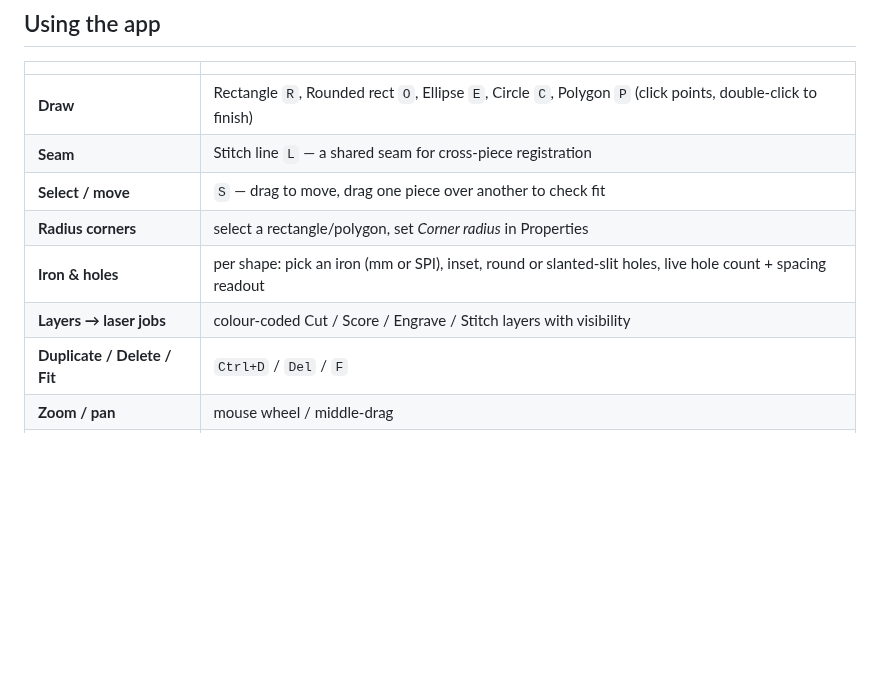
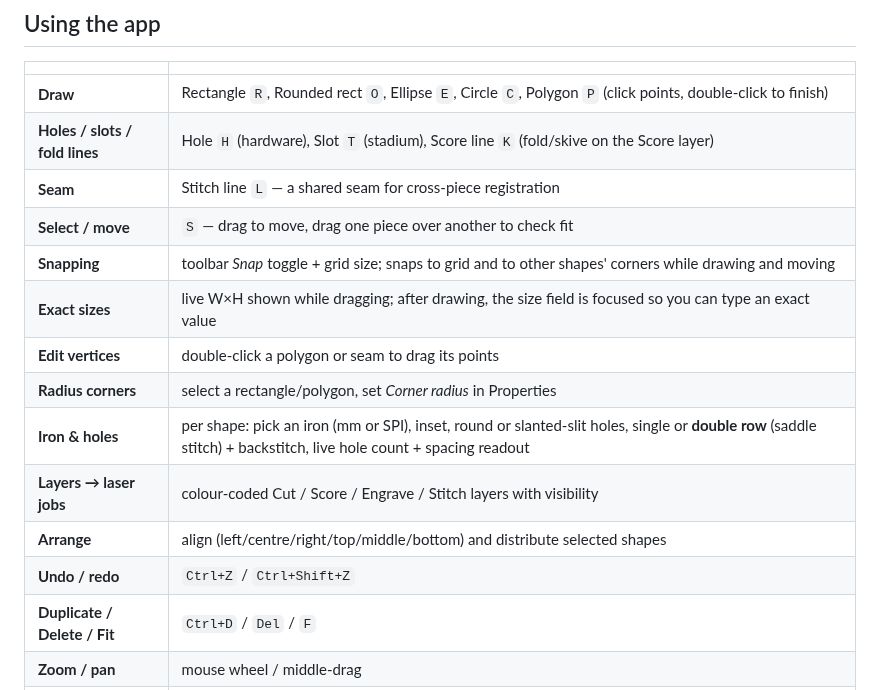
Before and after one commit to heathmanc/Leather-Drafting, a Markdown page: README.md, the part around one of its changes. Rendered like a GitHub page; blank space fills up the shorter version.

```diff
--- a/README.md
+++ b/README.md
@@ -68,11 +68,17 @@ need PySide6 for the GUI.
 | | |
 |---|---|
 | **Draw** | Rectangle `R`, Rounded rect `O`, Ellipse `E`, Circle `C`, Polygon `P` (click points, double-click to finish) |
+| **Holes / slots / fold lines** | Hole `H` (hardware), Slot `T` (stadium), Score line `K` (fold/skive on the Score layer) |
 | **Seam** | Stitch line `L` — a shared seam for cross-piece registration |
 | **Select / move** | `S` — drag to move, drag one piece over another to check fit |
+| **Snapping** | toolbar *Snap* toggle + grid size; snaps to grid and to other shapes' corners while drawing and moving |
+| **Exact sizes** | live W×H shown while dragging; after drawing, the size field is focused so you can type an exact value |
+| **Edit vertices** | double-click a polygon or seam to drag its points |
 | **Radius corners** | select a rectangle/polygon, set *Corner radius* in Properties |
-| **Iron & holes** | per shape: pick an iron (mm or SPI), inset, round or slanted-slit holes, live hole count + spacing readout |
+| **Iron & holes** | per shape: pick an iron (mm or SPI), inset, round or slanted-slit holes, single or **double row** (saddle stitch) + backstitch, live hole count + spacing readout |
 | **Layers → laser jobs** | colour-coded Cut / Score / Engrave / Stitch layers with visibility |
+| **Arrange** | align (left/centre/right/top/middle/bottom) and distribute selected shapes |
+| **Undo / redo** | `Ctrl+Z` / `Ctrl+Shift+Z` |
 | **Duplicate / Delete / Fit** | `Ctrl+D` / `Del` / `F` |
 | **Zoom / pan** | mouse wheel / middle-drag |
 | **Save / Open** | `Ctrl+S` / `Ctrl+O` (JSON project files) |
```
Also changed, not shown: other parts of README.md (+8 -4 lines), docs/app.png.
